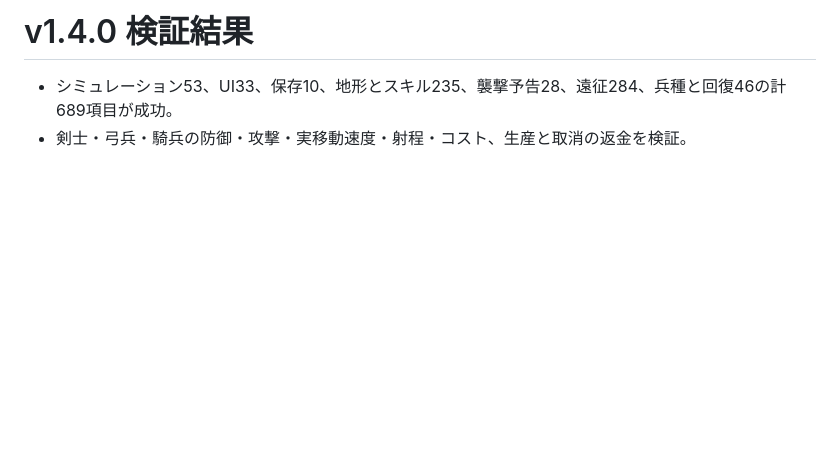
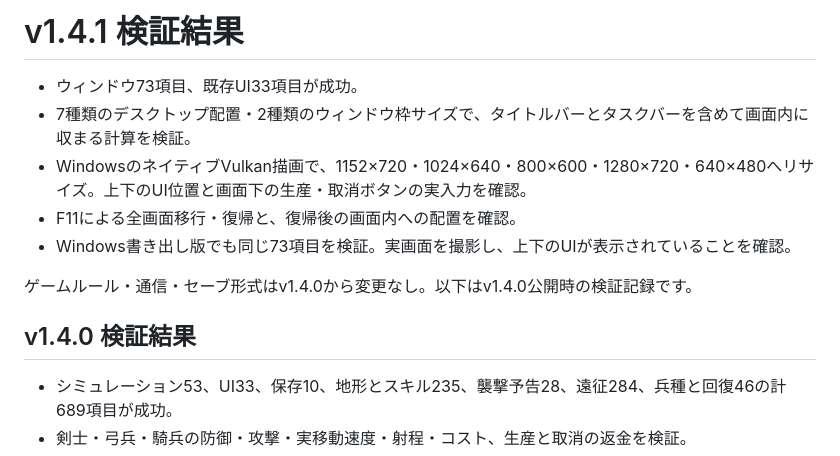
Before and after one commit to jaiaso/emberwatch, a Markdown page: docs/verification.md, the part around the change. Rendered like a GitHub page; blank space fills up the shorter version.

```diff
--- a/docs/verification.md
+++ b/docs/verification.md
@@ -1,4 +1,14 @@
-# v1.4.0 検証結果
+# v1.4.1 検証結果
+
+- ウィンドウ73項目、既存UI33項目が成功。
+- 7種類のデスクトップ配置・2種類のウィンドウ枠サイズで、タイトルバーとタスクバーを含めて画面内に収まる計算を検証。
+- WindowsのネイティブVulkan描画で、1152×720・1024×640・800×600・1280×720・640×480へリサイズ。上下のUI位置と画面下の生産・取消ボタンの実入力を確認。
+- F11による全画面移行・復帰と、復帰後の画面内への配置を確認。
+- Windows書き出し版でも同じ73項目を検証。実画面を撮影し、上下のUIが表示されていることを確認。
+
+ゲームルール・通信・セーブ形式はv1.4.0から変更なし。以下はv1.4.0公開時の検証記録です。
+
+## v1.4.0 検証結果
 
 - シミュレーション53、UI33、保存10、地形とスキル235、襲撃予告28、遠征284、兵種と回復46の計689項目が成功。
 - 剣士・弓兵・騎兵の防御・攻撃・実移動速度・射程・コスト、生産と取消の返金を検証。
```
Also changed, not shown: CHANGELOG.md (+7 -0 lines), README.md (+10 -3 lines), docs/window-fit.jpg (added), 10 other files.
